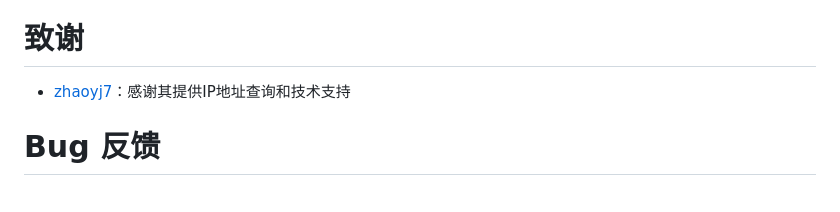
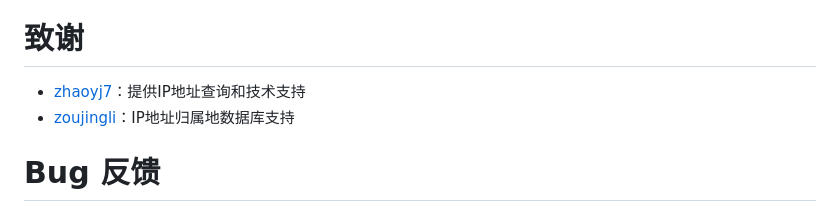
Before and after one commit to VanillaNahida/seia-runner, a Markdown page: README.md, the part around the change. Rendered like a GitHub page.

Commit message:
修改README

```diff
--- a/README.md
+++ b/README.md
@@ -109,7 +109,8 @@ seia-runner/
 
 # 致谢
 
-- [zhaoyj7](https://github.com/zhaoyj7)：感谢其提供IP地址查询和技术支持
+- [zhaoyj7](https://github.com/zhaoyj7)：提供IP地址查询和技术支持
+- [zoujingli](https://github.com/zoujingli/ip2region)：IP地址归属地数据库支持
 
 # Bug 反馈
 
```
